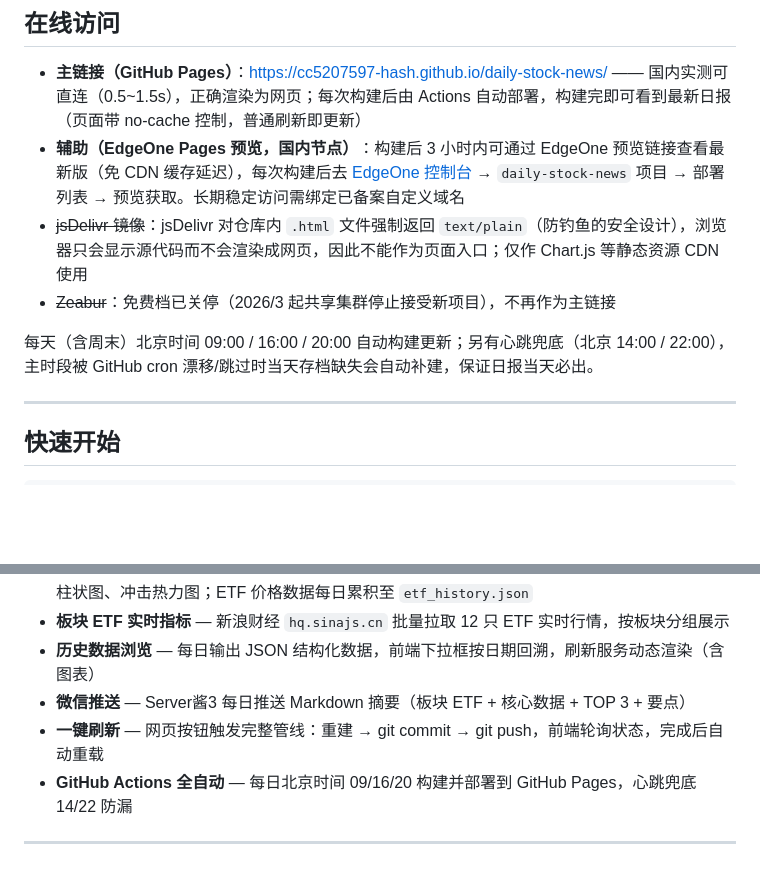
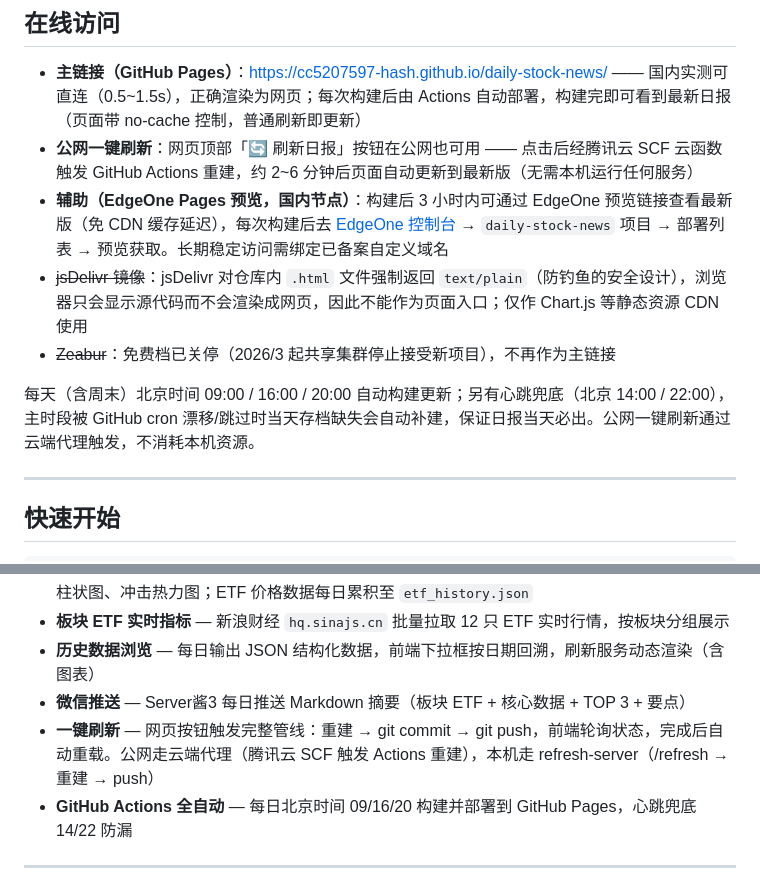
Before and after one commit to cc5207597-hash/daily-stock-news, a Markdown page: README.md, 2 parts joined by grey strips. Rendered like a GitHub page; blank space fills up the shorter version.

Commit message:
README:补公网一键刷新说明

```diff
--- a/README.md
+++ b/README.md
@@ -66,11 +66,12 @@ flowchart LR
 ## 在线访问
 
 - **主链接（GitHub Pages）**：<https://cc5207597-hash.github.io/daily-stock-news/> —— 国内实测可直连（0.5~1.5s），正确渲染为网页；每次构建后由 Actions 自动部署，构建完即可看到最新日报（页面带 no-cache 控制，普通刷新即更新）
+- **公网一键刷新**：网页顶部「🔄 刷新日报」按钮在公网也可用 —— 点击后经腾讯云 SCF 云函数触发 GitHub Actions 重建，约 2~6 分钟后页面自动更新到最新版（无需本机运行任何服务）
 - **辅助（EdgeOne Pages 预览，国内节点）**：构建后 3 小时内可通过 EdgeOne 预览链接查看最新版（免 CDN 缓存延迟），每次构建后去 [EdgeOne 控制台](https://edgeone.cloud.tencent.com/pages) → `daily-stock-news` 项目 → 部署列表 → 预览获取。长期稳定访问需绑定已备案自定义域名
 - ~~jsDelivr 镜像~~：jsDelivr 对仓库内 `.html` 文件强制返回 `text/plain`（防钓鱼的安全设计），浏览器只会显示源代码而不会渲染成网页，因此不能作为页面入口；仅作 Chart.js 等静态资源 CDN 使用
 - ~~Zeabur~~：免费档已关停（2026/3 起共享集群停止接受新项目），不再作为主链接
 
-每天（含周末）北京时间 09:00 / 16:00 / 20:00 自动构建更新；另有心跳兜底（北京 14:00 / 22:00），主时段被 GitHub cron 漂移/跳过时当天存档缺失会自动补建，保证日报当天必出。
+每天（含周末）北京时间 09:00 / 16:00 / 20:00 自动构建更新；另有心跳兜底（北京 14:00 / 22:00），主时段被 GitHub cron 漂移/跳过时当天存档缺失会自动补建，保证日报当天必出。公网一键刷新通过云端代理触发，不消耗本机资源。
 
 ---
 
@@ -142,7 +143,7 @@ daily-stock-news/
 - **板块 ETF 实时指标** — 新浪财经 `hq.sinajs.cn` 批量拉取 12 只 ETF 实时行情，按板块分组展示
 - **历史数据浏览** — 每日输出 JSON 结构化数据，前端下拉框按日期回溯，刷新服务动态渲染（含图表）
 - **微信推送** — Server酱3 每日推送 Markdown 摘要（板块 ETF + 核心数据 + TOP 3 + 要点）
-- **一键刷新** — 网页按钮触发完整管线：重建 → git commit → git push，前端轮询状态，完成后自动重载
+- **一键刷新** — 网页按钮触发完整管线：重建 → git commit → git push，前端轮询状态，完成后自动重载。公网走云端代理（腾讯云 SCF 触发 Actions 重建），本机走 refresh-server（/refresh → 重建 → push）
 - **GitHub Actions 全自动** — 每日北京时间 09/16/20 构建并部署到 GitHub Pages，心跳兜底 14/22 防漏
 
 ---
```
